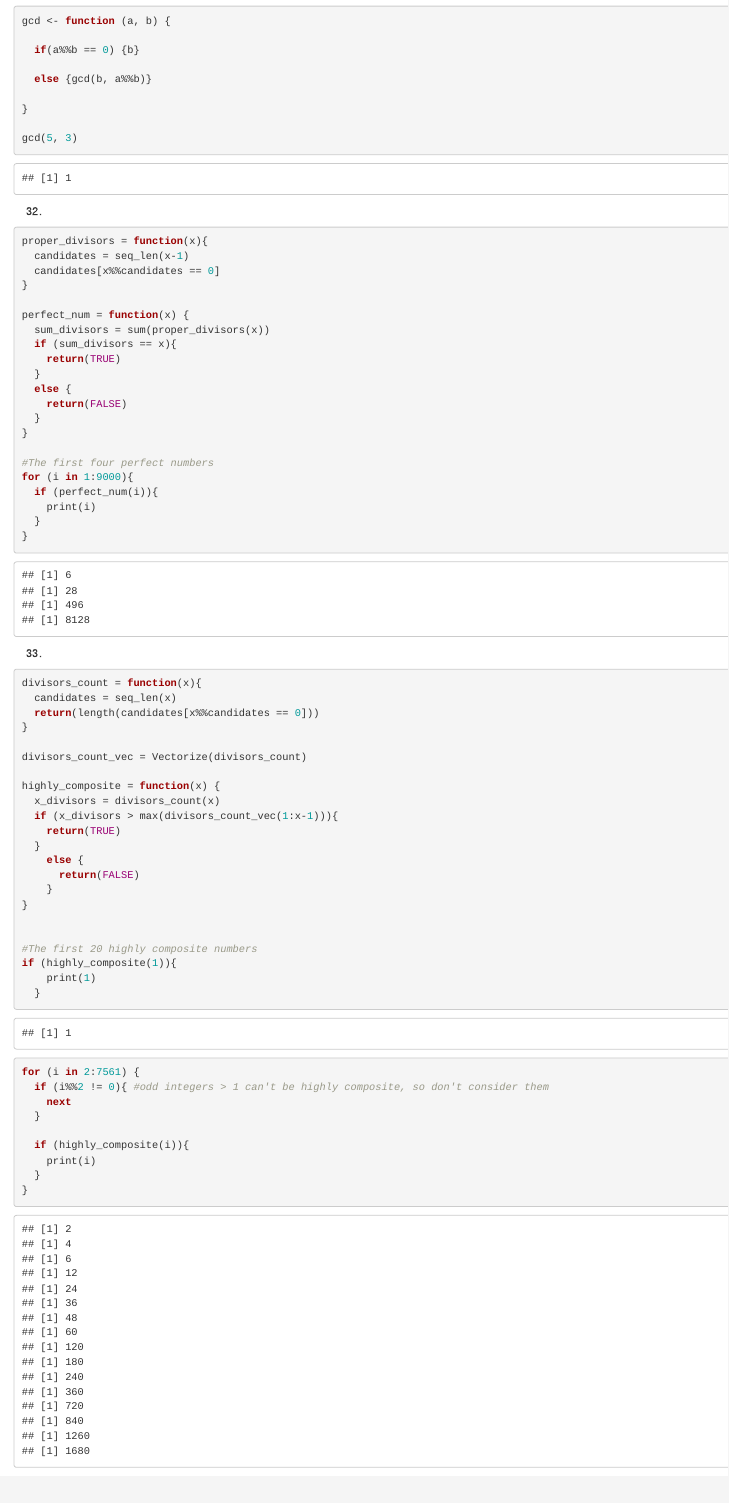
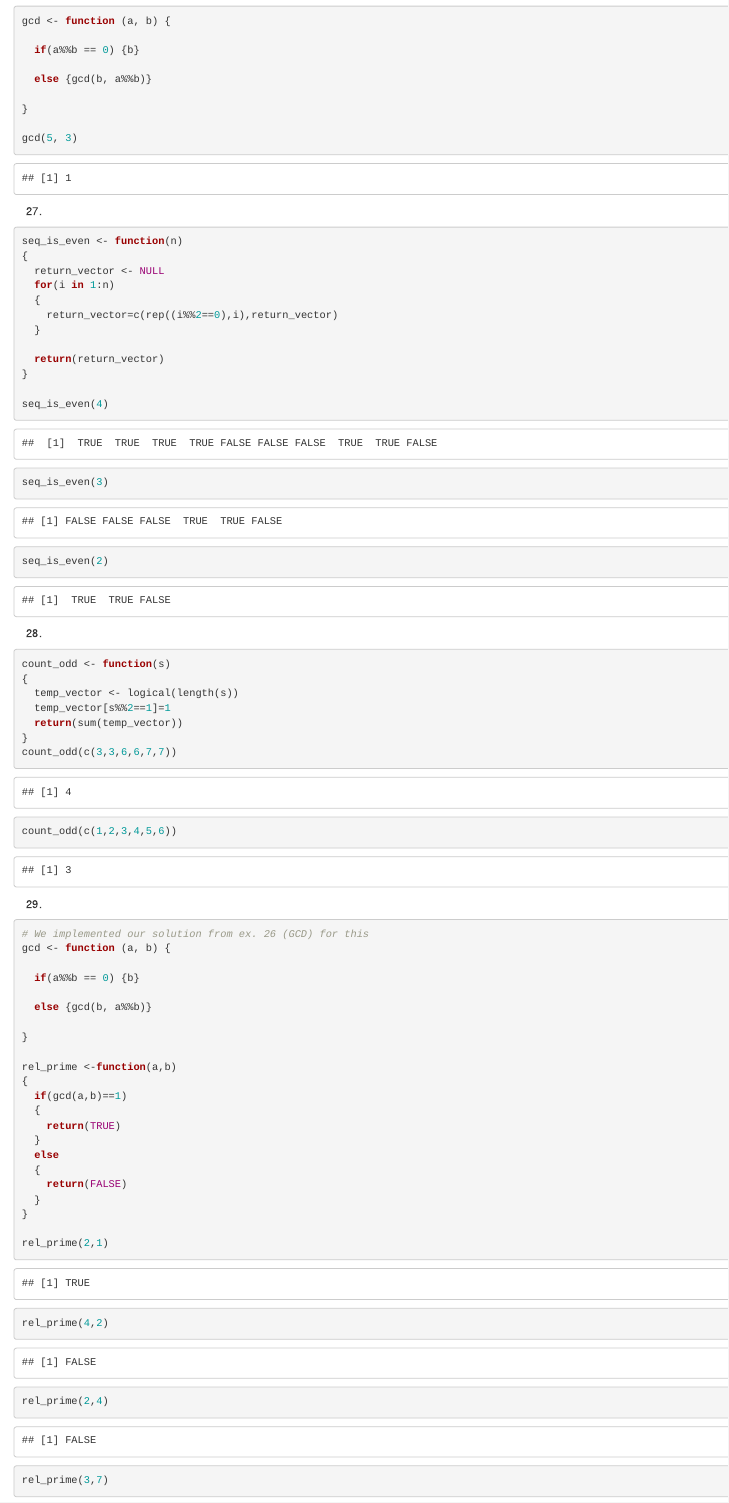
Before and after one commit to Stuart-Young/computing, an R Markdown document (Homework/HW 2.Rmd): the page in a window 1100 px wide, from 360 px down. Rendered offline with R 4.5, knitr and Pandoc, with nearby package versions; some code elsewhere in the file could not run offline.

Commit message:
added ex. 27-30

````diff
--- a/Homework/HW 2.Rmd
+++ b/Homework/HW 2.Rmd
@@ -35,4 +35,63 @@ gcd(5, 3)
 
 ```
 
+27.
+```{r}
+seq_is_even <- function(n)
+{
+  return_vector <- NULL
+  for(i in 1:n)
+  {
+    return_vector=c(rep((i%%2==0),i),return_vector)
+  }
 
+  return(return_vector)
+}
+
+seq_is_even(4)
+seq_is_even(3)
+seq_is_even(2)
+```
+
+28.
+```{r}
+
+count_odd <- function(s)
+{
+  temp_vector <- logical(length(s))
+  temp_vector[s%%2==1]=1
+  return(sum(temp_vector))
+}
+count_odd(c(3,3,6,6,7,7))
+count_odd(c(1,2,3,4,5,6))
+
+```
+
+29.
+```{r}
+
+# We implemented our solution from ex. 26 (GCD) for this
+gcd <- function (a, b) {
+
+  if(a%%b == 0) {b}
+
+  else {gcd(b, a%%b)}
+
+}
+
+rel_prime <-function(a,b)
+{
+  if(gcd(a,b)==1)
+  {
+    return(TRUE)
+  }
+  else
+  {
+    return(FALSE)
+  }
+}
+
+rel_prime(2,1)
+rel_prime(4,2)
+rel_prime(2,4)
+rel_prime(3,7)
````
Also changed, not shown: Homework/HW 2.Rmd (32 more changed lines).
